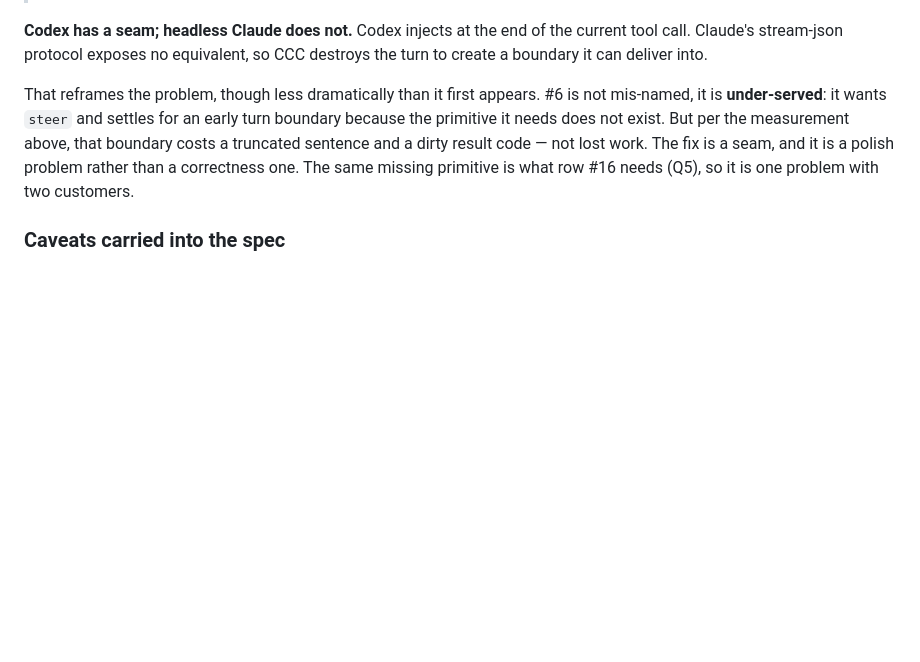
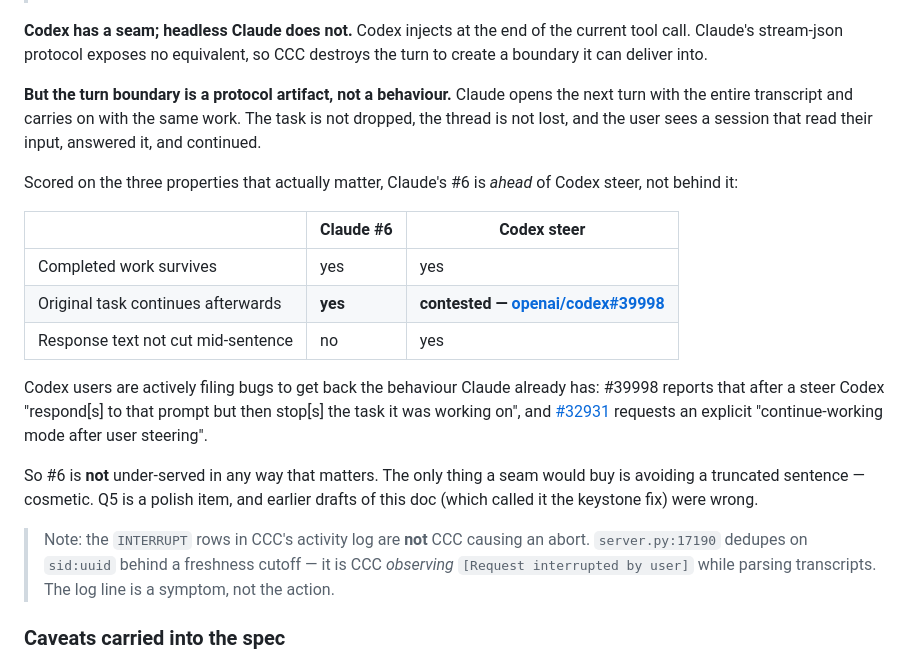
Before and after one commit to amirfish1/watchtower, a Markdown page: docs/Pulled every mode branch and interrupt c.md, the part around the change. GitHub-like rendering; blank space fills up the shorter version.

Commit message:
docs: #6 preserves task continuity -- it is ahead of Codex steer, not behind
Per Amir: in Claude, #6 does not hurt the turn -- it reads, responds, and
continues. Correct. The aborted_streaming boundary is a protocol artifact; the
next turn opens with the full transcript and the same work carries on.

Scored on what matters, Claude wins two of three against Codex steer:
completed work survives (both), original task continues afterwards (Claude yes,
Codex contested per openai/codex#39998 and #32931), response text not cut
mid-sentence (Codex yes, Claude no).

So the missing seam buys only an uncut sentence. Q5 is cosmetic, and earlier
drafts calling it the keystone fix were wrong.

Also corrects a misread: the INTERRUPT activity rows are emitted by CCC's
transcript observer (server.py:17190, deduped on sid:uuid behind a freshness
cutoff), not by the code performing an interrupt. Symptom, not action.

Refs CCC-1000

Co-Authored-By: Claude Opus 5 <noreply@anthropic.com>

```diff
--- a/docs/Pulled every mode branch and interrupt c.md
+++ b/docs/Pulled every mode branch and interrupt c.md
@@ -216,13 +216,34 @@ what steer means. It is not. From `server.py:60680`:
 current tool call. Claude's stream-json protocol exposes no equivalent, so CCC
 destroys the turn to create a boundary it can deliver into.
 
-That reframes the problem, though less dramatically than it first appears. #6 is
-not mis-named, it is **under-served**: it wants `steer` and settles for an early
-turn boundary because the primitive it needs does not exist. But per the
-measurement above, that boundary costs a truncated sentence and a dirty result
-code — not lost work. The fix is a seam, and it is a polish problem rather than a
-correctness one. The same missing primitive is what row #16 needs (Q5), so it is
-one problem with two customers.
+**But the turn boundary is a protocol artifact, not a behaviour.** Claude opens
+the next turn with the entire transcript and carries on with the same work. The
+task is not dropped, the thread is not lost, and the user sees a session that
+read their input, answered it, and continued.
+
+Scored on the three properties that actually matter, Claude's #6 is *ahead* of
+Codex steer, not behind it:
+
+| | Claude #6 | Codex steer |
+|---|---|---|
+| Completed work survives | yes | yes |
+| Original task continues afterwards | **yes** | **contested — [openai/codex#39998](https://github.com/openai/codex/issues/39998)** |
+| Response text not cut mid-sentence | no | yes |
+
+Codex users are actively filing bugs to get back the behaviour Claude already
+has: #39998 reports that after a steer Codex "respond[s] to that prompt but then
+stop[s] the task it was working on", and
+[#32931](https://github.com/openai/codex/issues/32931) requests an explicit
+"continue-working mode after user steering".
+
+So #6 is **not** under-served in any way that matters. The only thing a seam
+would buy is avoiding a truncated sentence — cosmetic. Q5 is a polish item, and
+earlier drafts of this doc (which called it the keystone fix) were wrong.
+
+> Note: the `INTERRUPT` rows in CCC's activity log are **not** CCC causing an
+> abort. `server.py:17190` dedupes on `sid:uuid` behind a freshness cutoff — it
+> is CCC *observing* `[Request interrupted by user]` while parsing transcripts.
+> The log line is a symptom, not the action.
 
 ### Caveats carried into the spec
 
```
